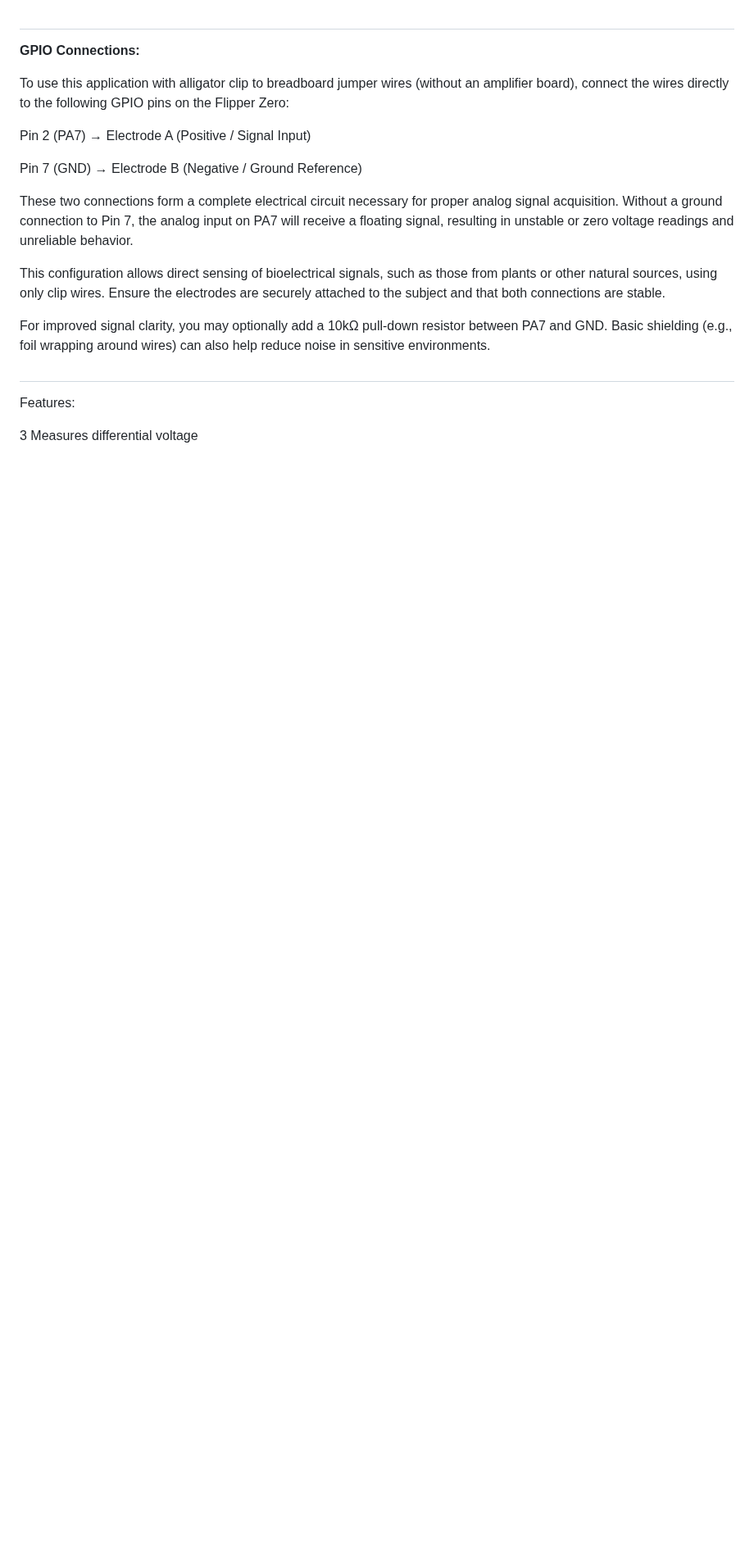
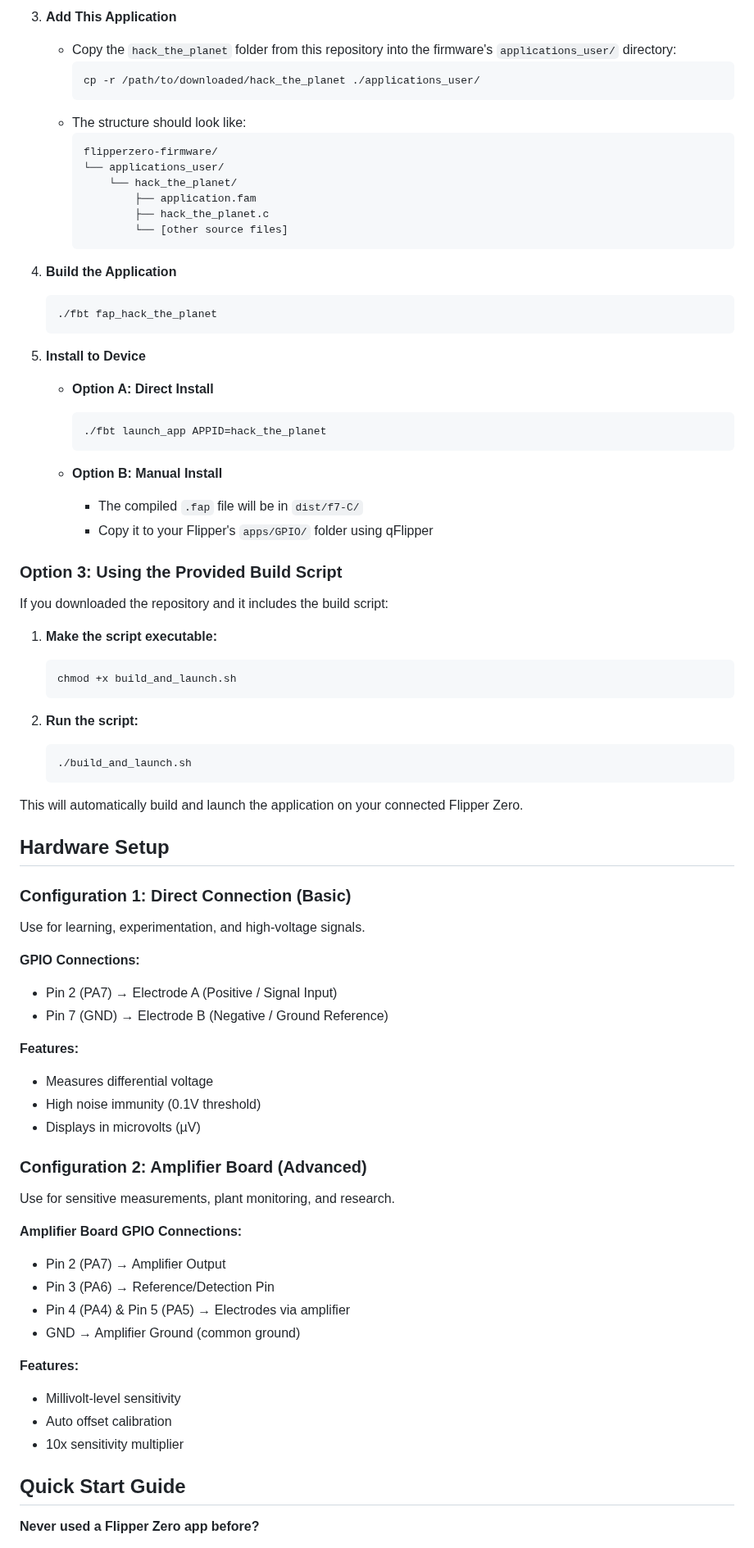
Before and after one commit to Eb0nyR0se/Hack-the-Planet, a Markdown page: README.md, the part around one of its changes. Shown at 82% size. Rendered like a GitHub page; blank space fills up the shorter version.

````diff
--- a/README.md
+++ b/README.md
@@ -30,20 +67,80 @@ Use for: Learning, experimentation, high-voltage signals
+3. **Add This Application**
+   - Copy the `hack_the_planet` folder from this repository into the firmware's `applications_user/` directory:
+     ```bash
+     cp -r /path/to/downloaded/hack_the_planet ./applications_user/
+     ```
+   - The structure should look like:
+     ```
+     flipperzero-firmware/
+     └── applications_user/
+         └── hack_the_planet/
+             ├── application.fam
+             ├── hack_the_planet.c
+             └── [other source files]
+     ```
+
+4. **Build the Application**
+   ```bash
+   ./fbt fap_hack_the_planet
+   ```
+
+5. **Install to Device**
+   - **Option A: Direct Install**
+     ```bash
+     ./fbt launch_app APPID=hack_the_planet
+     ```
+
+   - **Option B: Manual Install**
+     - The compiled `.fap` file will be in `dist/f7-C/`
+     - Copy it to your Flipper's `apps/GPIO/` folder using qFlipper
+
+### Option 3: Using the Provided Build Script
+
+If you downloaded the repository and it includes the build script:
+
+1. **Make the script executable:**
+   ```bash
+   chmod +x build_and_launch.sh
+   ```
+
+2. **Run the script:**
+   ```bash
+   ./build_and_launch.sh
+   ```
+
+This will automatically build and launch the application on your connected Flipper Zero.
+
+## Hardware Setup
+
+### Configuration 1: Direct Connection (Basic)
+
+Use for learning, experimentation, and high-voltage signals.
+
 **GPIO Connections:**
+- Pin 2 (PA7) → Electrode A (Positive / Signal Input)
+- Pin 7 (GND) → Electrode B (Negative / Ground Reference)
 
-To use this application with alligator clip to breadboard jumper wires (without an amplifier board), connect the wires directly to the following GPIO pins on the Flipper Zero:
+**Features:**
+- Measures differential voltage
+- High noise immunity (0.1V threshold)
+- Displays in microvolts (µV)
 
-Pin 2 (PA7) → Electrode A (Positive / Signal Input)
+### Configuration 2: Amplifier Board (Advanced)
 
-Pin 7 (GND) → Electrode B (Negative / Ground Reference)
+Use for sensitive measurements, plant monitoring, and research.
 
-These two connections form a complete electrical circuit necessary for proper analog signal acquisition.
-Without a ground connection to Pin 7, the analog input on PA7 will receive a floating signal, resulting in unstable or zero voltage readings and unreliable behavior.
+**Amplifier Board GPIO Connections:**
+- Pin 2 (PA7) → Amplifier Output
+- Pin 3 (PA6) → Reference/Detection Pin
+- Pin 4 (PA4) & Pin 5 (PA5) → Electrodes via amplifier
+- GND → Amplifier Ground (common ground)
 
-This configuration allows direct sensing of bioelectrical signals, such as those from plants or other natural sources, using only clip wires.
-Ensure the electrodes are securely attached to the subject and that both connections are stable.
+**Features:**
+- Millivolt-level sensitivity
+- Auto offset calibration
+- 10x sensitivity multiplier
 
-For improved signal clarity, you may optionally add a 10kΩ pull-down resistor between PA7 and GND. Basic shielding (e.g., foil wrapping around wires) can also help reduce noise in sensitive environments.
-#
-Features:
+## Quick Start Guide
 
-3 Measures differential voltage
+**Never used a Flipper Zero app before?**
 
````
Also changed, not shown: other parts of README.md (+121 -240 lines).
